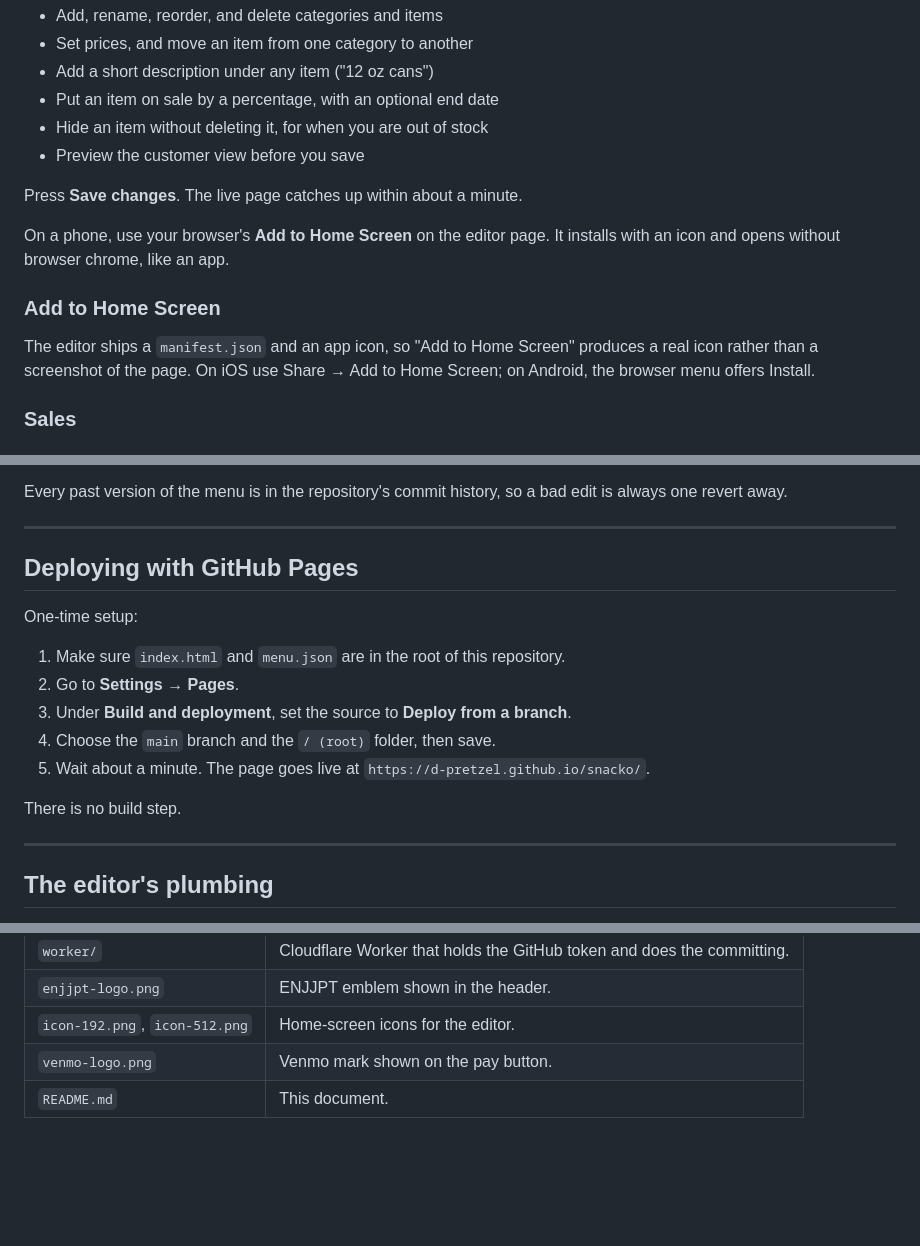
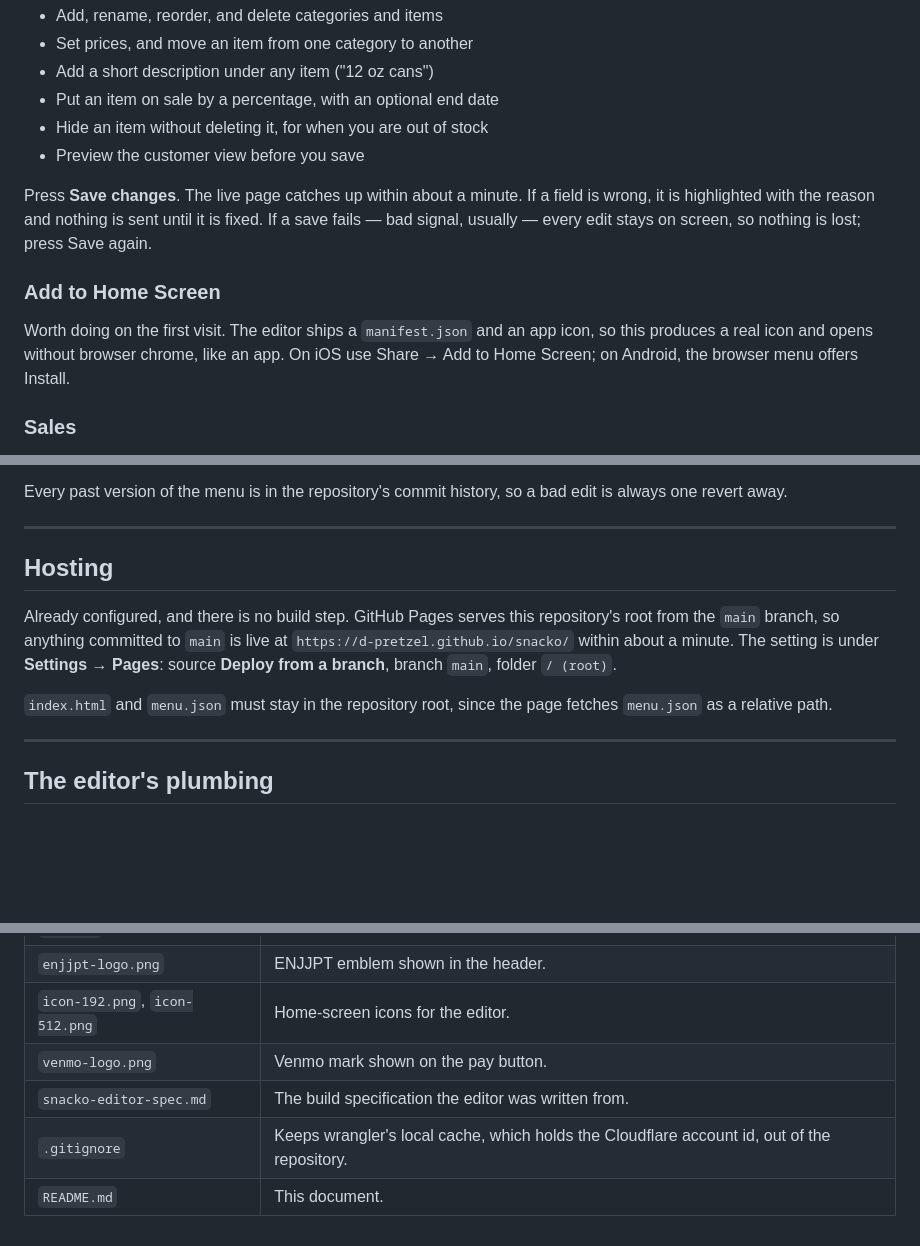
Before and after one commit to D-Pretzel/snacko, a Markdown page: README.md, 3 parts joined by grey strips. GitHub-like rendering; blank space fills up the shorter version.

Commit message:
Bring README in line with the deployed system
Hosting and Worker setup are done, so those sections describe how to
maintain them rather than how to perform them. Also notes that the editor
cannot be tested from localhost, since the Worker's origin check refuses
it, and lists the files added since the refactor.

Co-Authored-By: Claude Opus 4.8 <noreply@anthropic.com>

```diff
--- a/README.md
+++ b/README.md
@@ -33,13 +33,11 @@ You can:
 - Hide an item without deleting it, for when you are out of stock
 - Preview the customer view before you save
 
-Press **Save changes**. The live page catches up within about a minute.
-
-On a phone, use your browser's **Add to Home Screen** on the editor page. It installs with an icon and opens without browser chrome, like an app.
+Press **Save changes**. The live page catches up within about a minute. If a field is wrong, it is highlighted with the reason and nothing is sent until it is fixed. If a save fails — bad signal, usually — every edit stays on screen, so nothing is lost; press Save again.
 
 ### Add to Home Screen
 
-The editor ships a `manifest.json` and an app icon, so "Add to Home Screen" produces a real icon rather than a screenshot of the page. On iOS use Share → Add to Home Screen; on Android, the browser menu offers Install.
+Worth doing on the first visit. The editor ships a `manifest.json` and an app icon, so this produces a real icon and opens without browser chrome, like an app. On iOS use Share → Add to Home Screen; on Android, the browser menu offers Install.
 
 ### Sales
 
@@ -77,17 +75,11 @@ Every past version of the menu is in the repository's commit history, so a bad e
 
 ---
 
-## Deploying with GitHub Pages
+## Hosting
 
-One-time setup:
+Already configured, and there is no build step. GitHub Pages serves this repository's root from the `main` branch, so anything committed to `main` is live at `https://d-pretzel.github.io/snacko/` within about a minute. The setting is under **Settings → Pages**: source **Deploy from a branch**, branch `main`, folder `/ (root)`.
 
-1. Make sure `index.html` and `menu.json` are in the root of this repository.
-2. Go to **Settings → Pages**.
-3. Under **Build and deployment**, set the source to **Deploy from a branch**.
-4. Choose the `main` branch and the `/ (root)` folder, then save.
-5. Wait about a minute. The page goes live at `https://d-pretzel.github.io/snacko/`.
-
-There is no build step.
+`index.html` and `menu.json` must stay in the repository root, since the page fetches `menu.json` as a relative path.
 
 ---
 
@@ -163,4 +157,6 @@ Then open `http://localhost:8000/`.
 | `enjjpt-logo.png` | ENJJPT emblem shown in the header. |
 | `icon-192.png`, `icon-512.png` | Home-screen icons for the editor. |
 | `venmo-logo.png` | Venmo mark shown on the pay button. |
+| `snacko-editor-spec.md` | The build specification the editor was written from. |
+| `.gitignore` | Keeps wrangler's local cache, which holds the Cloudflare account id, out of the repository. |
 | `README.md` | This document. |
```
Also changed, not shown: other parts of README.md (+4 -2 lines).
